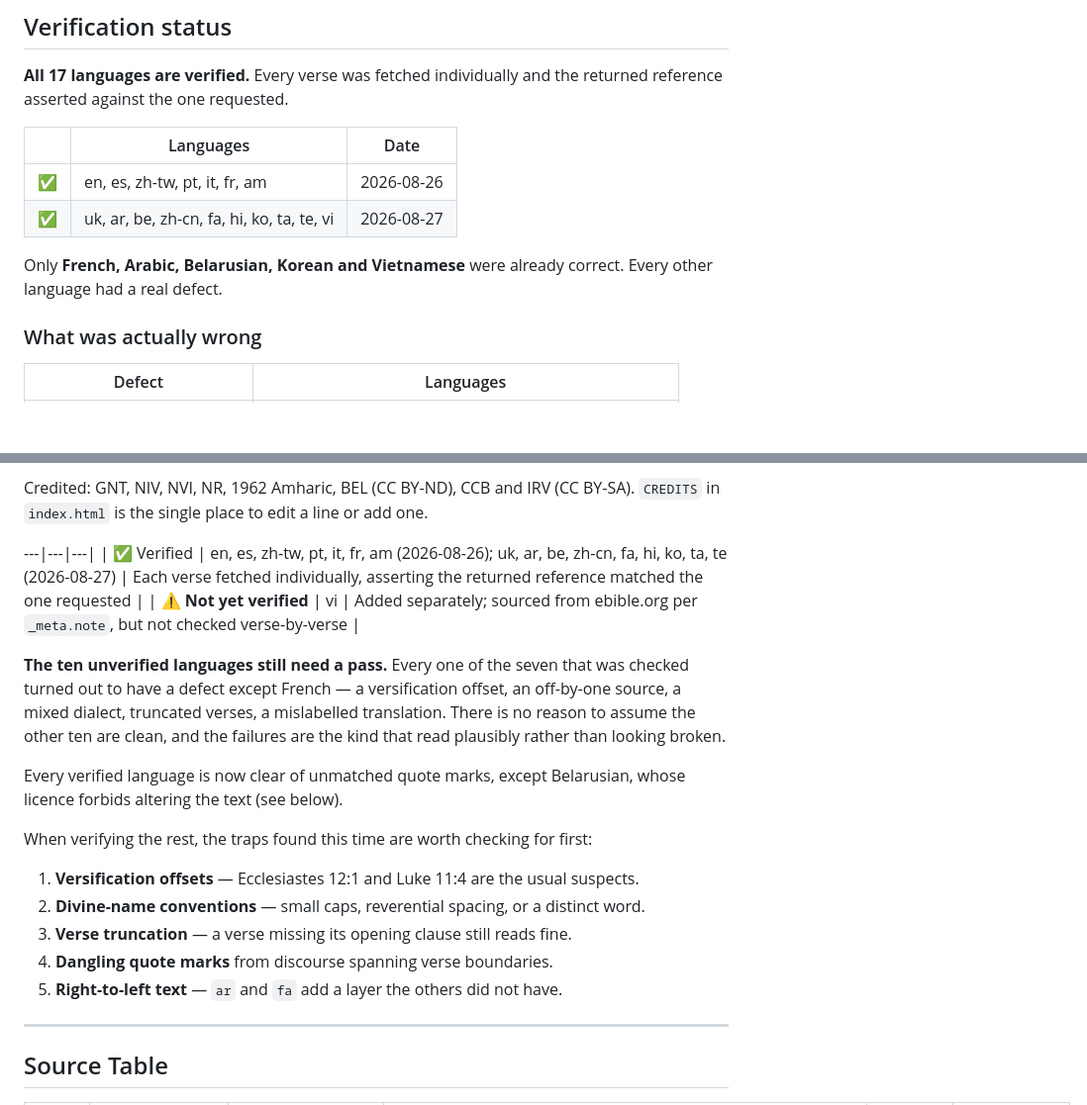
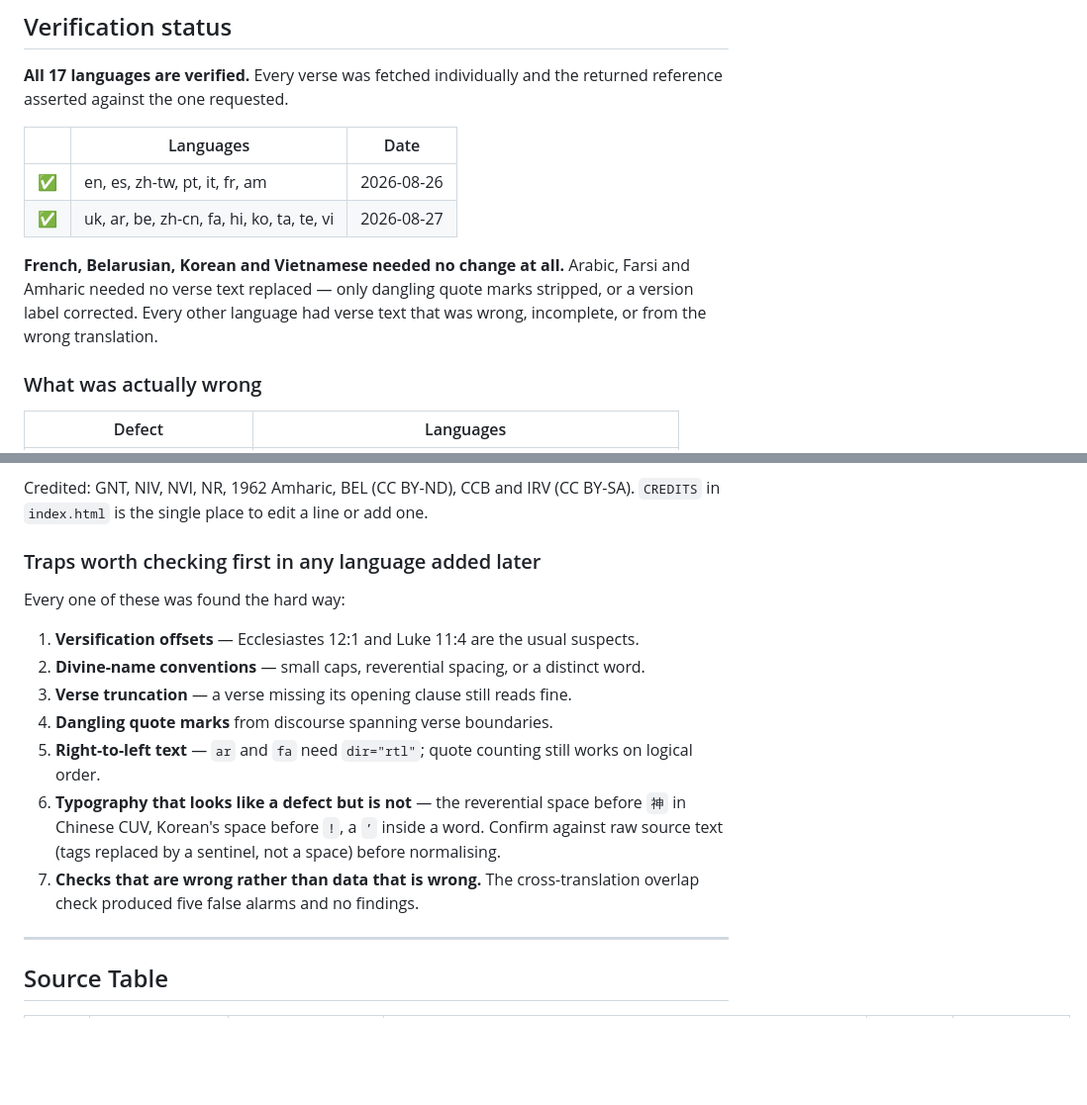
Before and after one commit to zdongmc/esol_scripture, a Markdown page: SOURCES.md, 2 parts joined by grey strips. Shown at 99% size. Drawn GitHub-style; blank space fills up the shorter version.

Commit message:
Repair the verification-status section in SOURCES.md
Rewriting that section earlier left the previous version's table body and
paragraphs behind, so the file carried an orphaned table fragment with no
header and a paragraph asserting that ten languages still needed a pass
-- directly contradicting the line four above it saying all seventeen
were verified.

Removes the fragment, folds the surviving guidance into a "traps worth
checking first" list, and extends that list with what the later languages
taught: right-to-left handling, typography that looks like a defect but
is not, and checks that are wrong rather than data that is wrong.

Also corrects an imprecise claim. Arabic was described as "already
correct" alongside French, Belarusian, Korean and Vietnamese, but it did
need dangling quote marks stripped. Those four needed no change at all;
Arabic, Farsi and Amharic needed no verse text replaced but were not
untouched.

CLAUDE.md no longer says SOURCES.md records which languages "still need a
pass", since none do.

Co-Authored-By: Claude Opus 5 <noreply@anthropic.com>
Claude-Session: https://claude.ai/code/session_01WHgnCdKrzqJBwYc8Zt3buM

```diff
--- a/SOURCES.md
+++ b/SOURCES.md
@@ -26,8 +26,10 @@ returned reference asserted against the one requested.
 | ✅ | en, es, zh-tw, pt, it, fr, am | 2026-08-26 |
 | ✅ | uk, ar, be, zh-cn, fa, hi, ko, ta, te, vi | 2026-08-27 |
 
-Only **French, Arabic, Belarusian, Korean and Vietnamese** were already correct.
-Every other language had a real defect.
+**French, Belarusian, Korean and Vietnamese needed no change at all.** Arabic, Farsi
+and Amharic needed no verse text replaced — only dangling quote marks stripped, or a
+version label corrected. Every other language had verse text that was wrong,
+incomplete, or from the wrong translation.
 
 ### What was actually wrong
 
@@ -67,25 +69,21 @@ The handout now prints a credit footer. Three things about how it works:
 Credited: GNT, NIV, NVI, NR, 1962 Amharic, BEL (CC BY-ND), CCB and IRV (CC BY-SA).
 `CREDITS` in `index.html` is the single place to edit a line or add one.
 
----|---|---|
-| ✅ Verified | en, es, zh-tw, pt, it, fr, am (2026-08-26); uk, ar, be, zh-cn, fa, hi, ko, ta, te (2026-08-27) | Each verse fetched individually, asserting the returned reference matched the one requested |
-| ⚠️ **Not yet verified** | vi | Added separately; sourced from ebible.org per `_meta.note`, but not checked verse-by-verse |
+### Traps worth checking first in any language added later
 
-**The ten unverified languages still need a pass.** Every one of the seven that was
-checked turned out to have a defect except French — a versification offset, an
-off-by-one source, a mixed dialect, truncated verses, a mislabelled translation. There
-is no reason to assume the other ten are clean, and the failures are the kind that
-read plausibly rather than looking broken.
+Every one of these was found the hard way:
 
-Every verified language is now clear of unmatched quote marks, except Belarusian,
-whose licence forbids altering the text (see below).
-
-When verifying the rest, the traps found this time are worth checking for first:
 1. **Versification offsets** — Ecclesiastes 12:1 and Luke 11:4 are the usual suspects.
 2. **Divine-name conventions** — small caps, reverential spacing, or a distinct word.
 3. **Verse truncation** — a verse missing its opening clause still reads fine.
 4. **Dangling quote marks** from discourse spanning verse boundaries.
-5. **Right-to-left text** — `ar` and `fa` add a layer the others did not have.
+5. **Right-to-left text** — `ar` and `fa` need `dir="rtl"`; quote counting still works
+   on logical order.
+6. **Typography that looks like a defect but is not** — the reverential space before
+   `神` in Chinese CUV, Korean's space before `!`, a `’` inside a word. Confirm against
+   raw source text (tags replaced by a sentinel, not a space) before normalising.
+7. **Checks that are wrong rather than data that is wrong.** The cross-translation
+   overlap check produced five false alarms and no findings.
 
 ---
 
```
Also changed, not shown: CLAUDE.md (+1 -1 lines).
